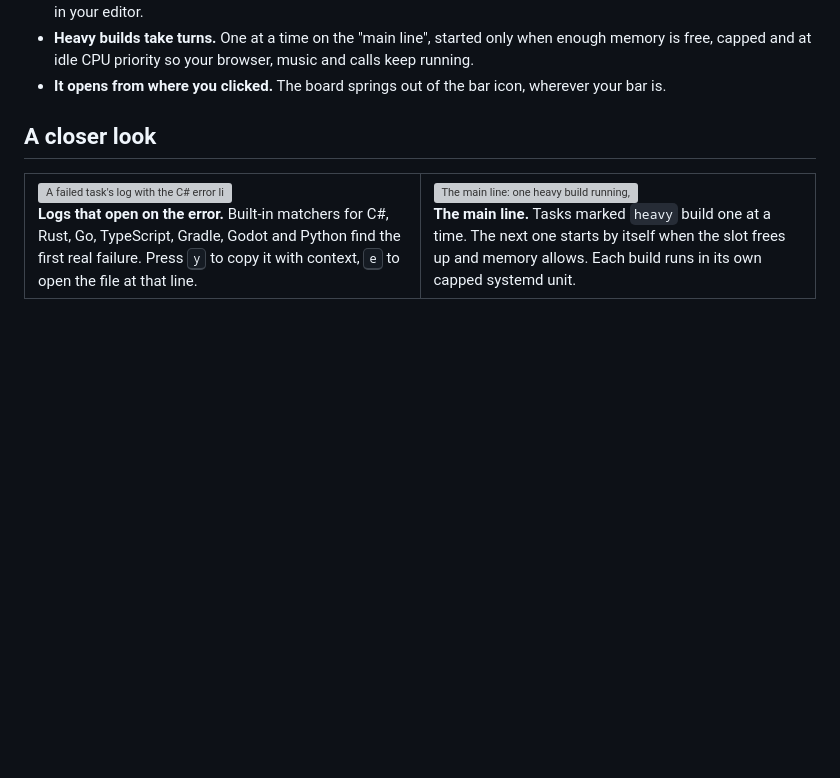
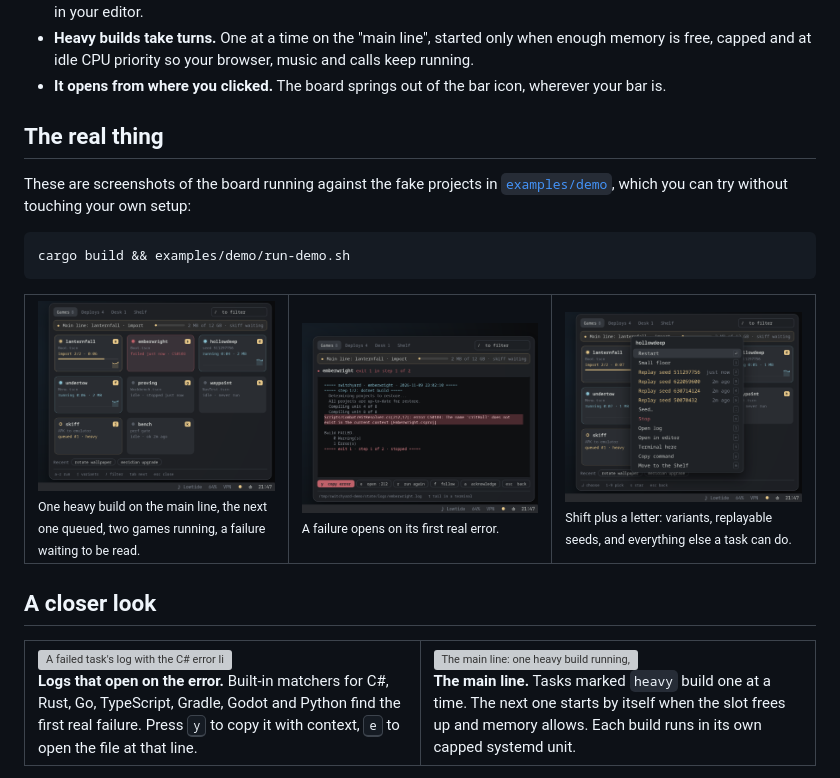
Before and after one commit to NathanielInman/switchyard, a Markdown page: README.md, the part around the change. Rendered like a GitHub page; pictures changed too: docs/assets/screens/grid-shot.png (added), docs/assets/screens/log-shot.png (added), docs/assets/screens/menu-shot.png (added); blank space fills up the shorter version; grey boxes are pictures that could not be loaded.

Commit message:
docs: add screenshots of the board running the demo

````diff
--- a/README.md
+++ b/README.md
@@ -40,6 +40,24 @@ Switchyard replaces that pile with one small daemon and one panel:
   music and calls keep running.
 - **It opens from where you clicked.** The board springs out of the bar icon,
   wherever your bar is.
+
+## The real thing
+
+These are screenshots of the board running against the fake projects in
+[`examples/demo`](examples/demo), which you can try without touching your own
+setup:
+
+```sh
+cargo build && examples/demo/run-demo.sh
+```
+
+<table>
+  <tr>
+    <td width="33%" valign="top"><img src="docs/assets/screens/grid-shot.png" alt="The board: one heavy build on the main line with another waiting, two games running with memory sparklines, a failed build in red."><br><sub>One heavy build on the main line, the next one queued, two games running, a failure waiting to be read.</sub></td>
+    <td width="33%" valign="top"><img src="docs/assets/screens/log-shot.png" alt="The failed task's log with the C# error highlighted and action buttons."><br><sub>A failure opens on its first real error.</sub></td>
+    <td width="33%" valign="top"><img src="docs/assets/screens/menu-shot.png" alt="A task's variants menu: restart, a variant, recent seeds to replay, and built-in actions."><br><sub>Shift plus a letter: variants, replayable seeds, and everything else a task can do.</sub></td>
+  </tr>
+</table>
 
 ## A closer look
 
````
